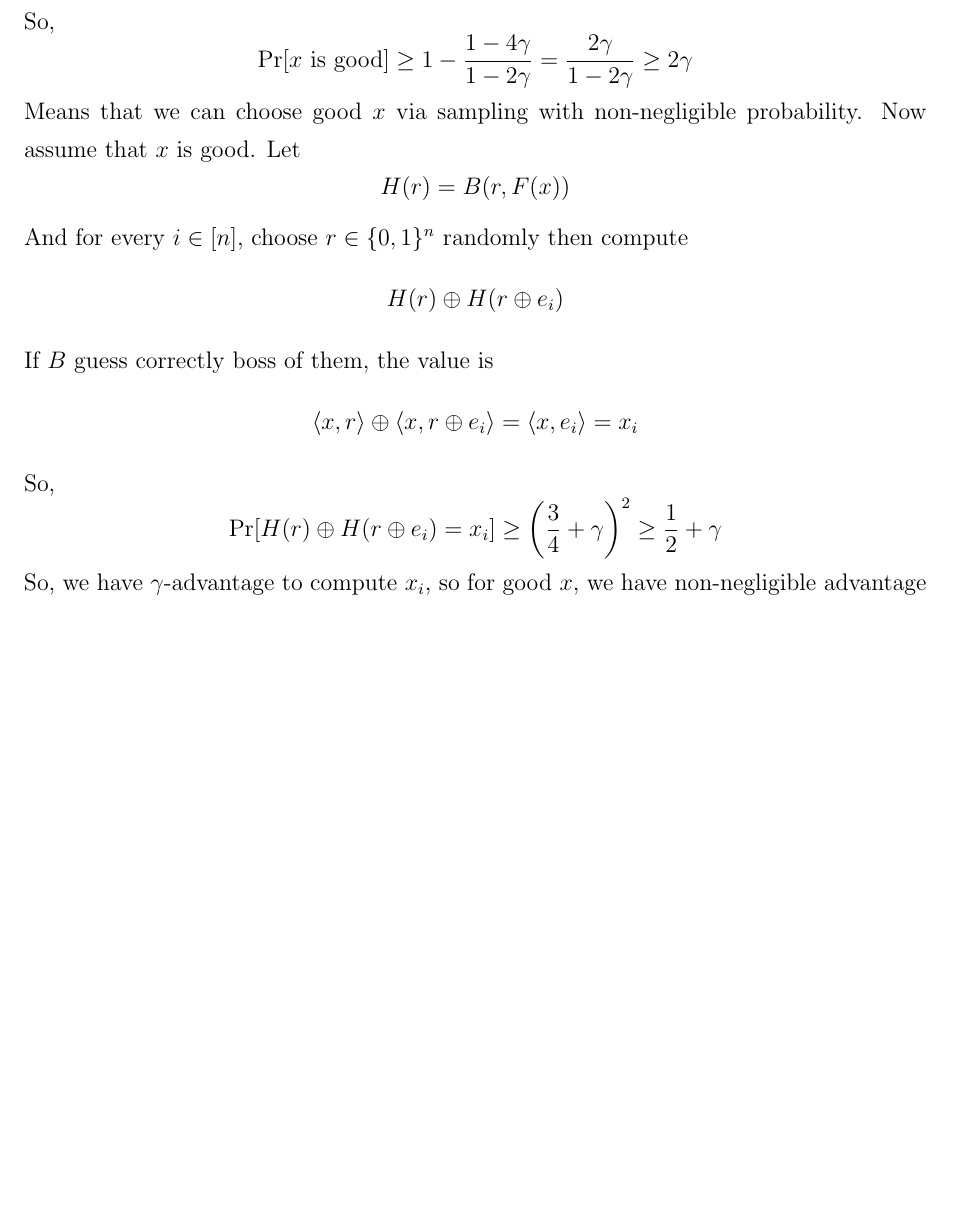
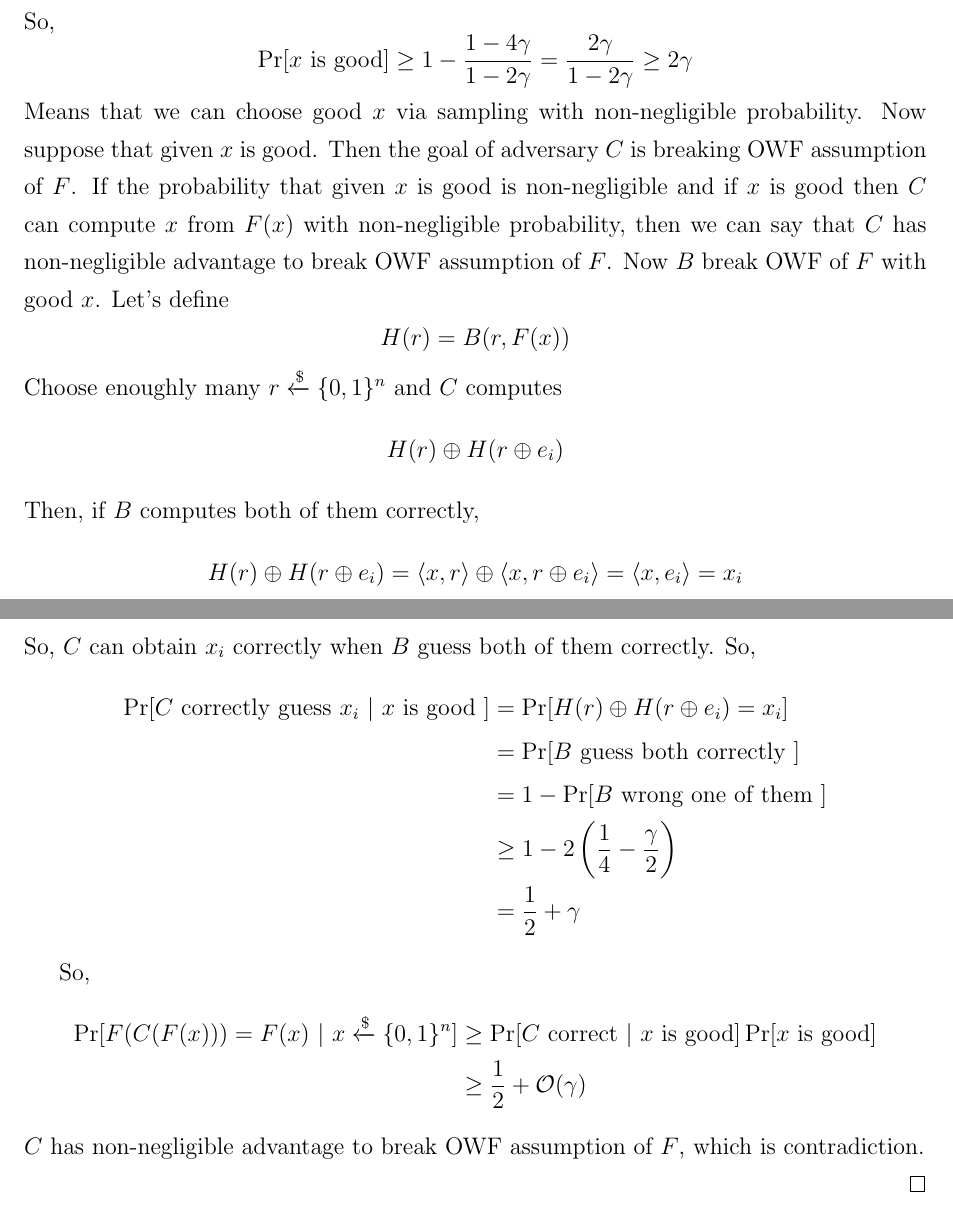
Before and after one commit to hojune-lee/zhandry-crypto-study, a LaTeX book (crypto.tex): part of page 15 of 15 before the commit and two parts of pages 15 and 16 of 18 after it, the two joined at a grey line, cut so that both start at the same text, the shorter picture padded with empty space. Compiled offline with pdfLaTeX.

Commit message:
Add Reference, and understand G-L thm

```diff
--- a/crypto.tex
+++ b/crypto.tex
@@ -23,6 +23,7 @@
 \usepackage{tikz-cd}
 \usepackage{comment}
 \usepackage{mathpartir}
+\usepackage{url}
 
 \linespread{1.3}
 
@@ -782,14 +784,31 @@ Then,
 \[\Pr[x \text{ is bad}] = \Pr[Y(x) \geq \frac{1}{4} - \frac{\gamma}{2}] \leq \frac{\BE[Y(x)]}{\frac{1}{4}-\frac{\gamma}{2}} = \frac{1 - 4\gamma}{1 - 2\gamma}\]
 So,
 \[\Pr[x \text{ is good}] \geq 1 - \frac{1-4\gamma}{1-2\gamma} = \frac{2\gamma}{1 - 2\gamma}\geq 2\gamma\]
-Means that we can choose good $x$ via sampling with non-negligible probability. Now assume that $x$ is good. Let
+Means that we can choose good $x$ via sampling with non-negligible probability. Now suppose that given $x$ is good.
+Then the goal of adversary $C$ is breaking OWF assumption of $F$. If the probability that given $x$ is good is non-negligible and
+if $x$ is good then $C$ can compute $x$ from $F(x)$ with non-negligible probability, then we can say that $C$ has non-negligible advantage to break OWF assumption of $F$.
+Now $B$ break OWF of $F$ with good $x$. Let's define
 \[H(r) = B(r, F(x))\]
-And for every $i \in [n]$, choose $r \in \{0,1\}^n$ randomly then compute
+Choose enoughly many $r \xleftarrow{\$} \{0,1\}^n$ and $C$ computes
 \[H(r) \oplus H(r \oplus e_i)\]
-If $B$ guess correctly boss of them, the value is
-\[\langle x, r \rangle \oplus \langle x, r \oplus e_i \rangle = \langle x, e_i \rangle = x_i\]
+Then, if $B$ computes both of them correctly,
+\[H(r) \oplus H(r \oplus e_i) = \langle x, r \rangle \oplus \langle x, r \oplus e_i \rangle = \langle x, e_i \rangle = x_i\]
+So, $C$ can obtain $x_i$ correctly when $B$ guess both of them correctly. So,
+\begin{align*}
+    \Pr[C \text{ correctly guess } x_i ~|~ x \text{ is good }] &= \Pr[H(r) \oplus H(r \oplus e_i) = x_i] \\
+    & = \Pr[B \text{ guess both correctly }] \\
+    & = 1 - \Pr[B \text{ wrong one of them }] \\
+    & \geq 1 - 2\left(\frac{1}{4} - \frac{\gamma}{2}\right) \\
+    & = \frac{1}{2} + \gamma
+\end{align*}
+
 So,
-\[\Pr[H(r) \oplus H(r \oplus e_i) = x_i] \geq \left(\frac{3}{4} + \gamma\right)^2 \geq \frac{1}{2} + \gamma\]
-So, we have $\gamma$-advantage to compute $x_i$, so for good $x$, we have non-negligible advantage to compute $x$.
+\begin{align*}
+    \Pr[F(C(F(x))) = F(x)~|~ x \xleftarrow{\$} \{0,1\}^n] & \geq \Pr[C \text{ correct}~|~ x \text{ is good}]\Pr[x \text{ is good}] \\
+    & \geq \frac{1}{2} + \CO(\gamma)
+\end{align*}
+$C$ has non-negligible advantage to break OWF assumption of $F$, which is contradiction.
+
 \end{proof}
 
+\chapter{Statistical Distance and Entropy}
```
Also changed, not shown: crypto.bbl (added), crypto.pdf, crypto.tex (7 more changed lines), 2 other files.
